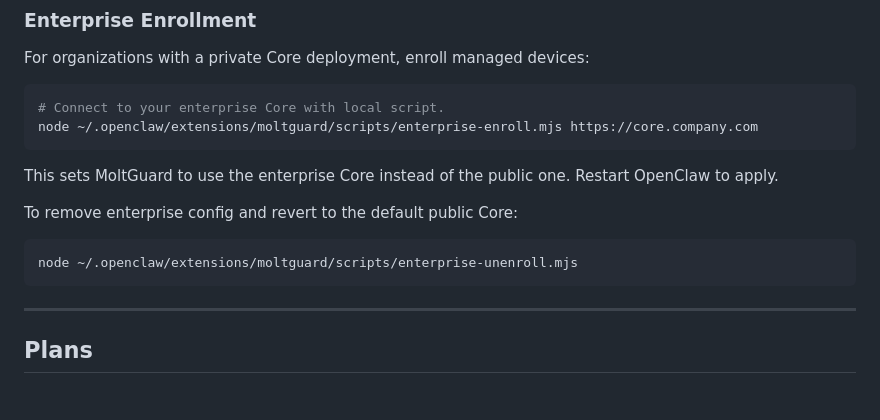
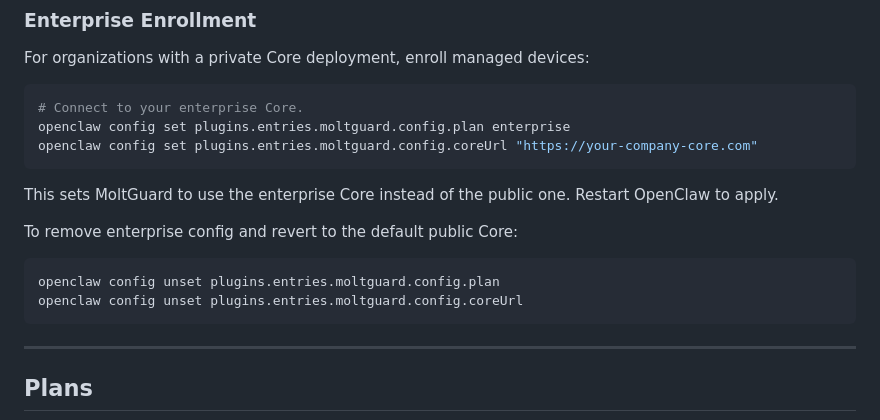
Before and after one commit to openguardrails/openguardrails, a Markdown page: README.md, the part around the change. Drawn GitHub-style; blank space fills up the shorter version.

Commit message:
Revise enterprise Core enrollment instructions
Updated commands for connecting and disconnecting from enterprise Core in README.md.

````diff
--- a/README.md
+++ b/README.md
@@ -135,8 +135,9 @@ For shared quota across machines:
 For organizations with a private Core deployment, enroll managed devices:
 
 ```bash
-# Connect to your enterprise Core with local script.
-node ~/.openclaw/extensions/moltguard/scripts/enterprise-enroll.mjs https://core.company.com
+# Connect to your enterprise Core.
+openclaw config set plugins.entries.moltguard.config.plan enterprise
+openclaw config set plugins.entries.moltguard.config.coreUrl "https://your-company-core.com"
 ```
 
 This sets MoltGuard to use the enterprise Core instead of the public one. Restart OpenClaw to apply.
@@ -144,7 +145,8 @@ This sets MoltGuard to use the enterprise Core instead of the public one. Restar
 To remove enterprise config and revert to the default public Core:
 
 ```bash
-node ~/.openclaw/extensions/moltguard/scripts/enterprise-unenroll.mjs
+openclaw config unset plugins.entries.moltguard.config.plan
+openclaw config unset plugins.entries.moltguard.config.coreUrl
 ```
 
 ---
````
